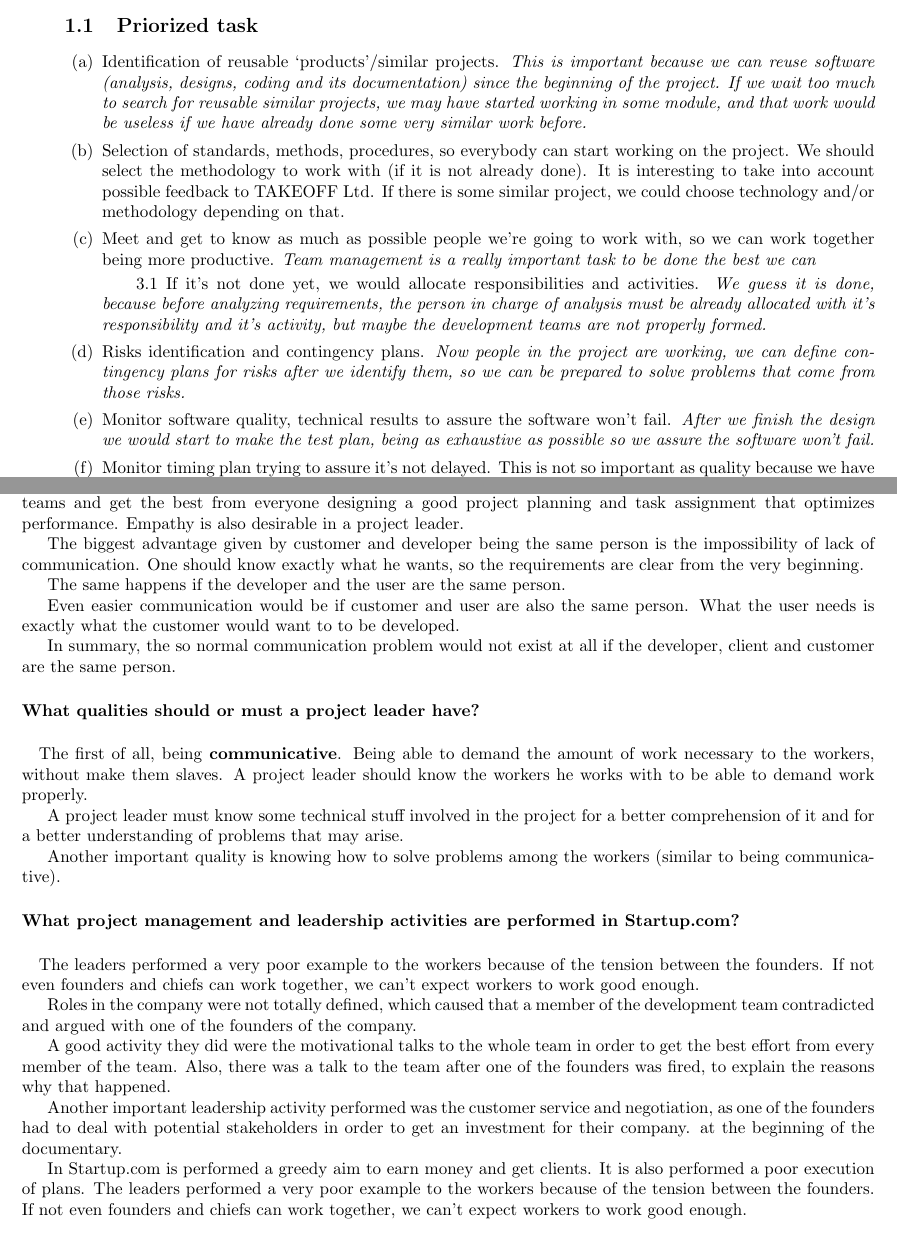
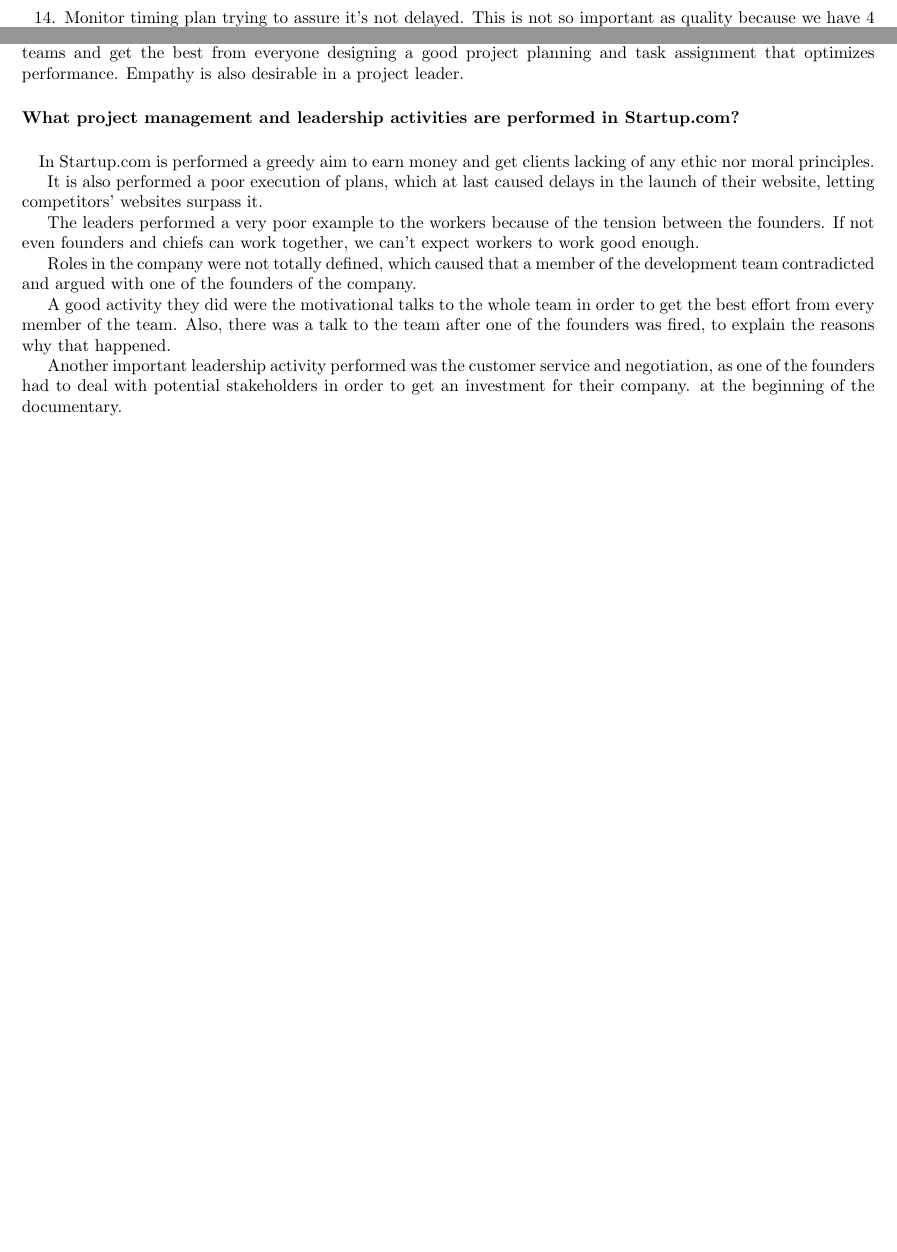
Before and after one commit to sgnip/Optional-2, a LaTeX document (SEPRO2451_Opt-assig-2_IMP_GJM_VDJS.tex): two parts of pages 2 and 7 of 8 before the commit and two parts of pages 3 and 6 of 7 after it, joined at a grey line, cut at the place of the change, the shorter picture padded with empty space. Compiled offline with pdfLaTeX.

Commit message:
Optional ready.

```diff
--- a/SEPRO2451_Opt-assig-2_IMP_GJM_VDJS.tex
+++ b/SEPRO2451_Opt-assig-2_IMP_GJM_VDJS.tex
@@ -42,18 +40,0 @@
-\subsection{Priorized task}
-\begin{enumerate}
-\item Identification of reusable ‘products’/similar projects. \textit{This is important because we can reuse software (analysis, designs, coding and its documentation) since the beginning of the project. If we wait too much to search for reusable similar projects,  we may have started working in some module, and that work would be useless if we have already done some very similar work before.}
-
-
-
-\item Selection of standards, methods, procedures, so everybody can start working on the project. We should select the methodology to work with (if it is not already done). It is interesting to take into account possible feedback to TAKEOFF Ltd. If there is some similar project, we could choose technology and/or methodology depending on that.
-
-
-\item Meet and get to know as much as possible people we're going to work with, so we can work together being more productive. \textit{Team management is a really important task to be done the best we can}
-\subitem 3.1 If it's not done yet, we would allocate responsibilities and activities.
-\textit{We guess it is done, because before analyzing requirements, the person in charge of analysis must be already allocated with it's responsibility and it's activity, but maybe the development teams are not properly formed.}
-
-\item Risks identification and contingency plans. \textit{Now people in the project are working, we can define contingency plans for risks after we identify them, so we can be prepared to solve problems that come from those risks.}
-
-\item Monitor software quality, technical results to assure the software won't fail. \textit{After we finish the design we would start to make the test plan, being as exhaustive as possible so we assure the software won't fail.}
-
-\item Monitor timing plan trying to assure it's not delayed. This is not so important as quality because we have 4 months of acceptable delay. \textit{We are more focused on software quality because it is more important. We have plan to spend $x$ months in this project and we can have 4 months on delay, so we should encourage the software quality more than timing.}
@@ -109,5 +65,5 @@
 
-\item Monitor software quality, technical results to assure the software won't fail.
+\item Monitor timing plan trying to assure it's not delayed. This is not so important as quality because we have 4 months of acceptable delay.
 
 \item While the development team is working on the project the first two weeks, if we have enough time available, I would like to delegate responsabilities in the most experienced member of the development team for 1-3 days. During that time, I would be able to meet personally the rest of the members of the development team and make myself an idea of their abilities in order to improve future task assignments and responsabilities and activities allocation. This way, I may increase both coordination and productivity.
 
@@ -185,29 +141,13 @@
 
 Project leaders stand out because of their teamwork and cooperation skills, which they use to motivate their teams and get the best from everyone designing a good project planning and task assignment that optimizes performance. Empathy is also desirable in a project leader.
 
-The biggest advantage given by  customer and developer being the same person is the impossibility of lack of communication. One should know exactly what he wants, so the requirements are clear from the very beginning.
-
-The same happens if the developer and the user are the same person.
-
-Even easier communication would be if customer and user are also the same person. What the user needs is exactly what the customer would want to to be developed.
-
-In summary, the so normal communication problem would not exist at all if the developer, client and customer are the same person.
-
-\paragraph{What qualities should or must a project leader have?}
-\paragraph{}
-The first of all, being \textbf{communicative}. Being able to demand the amount of work necessary to the workers, without make them slaves. A project leader should know the workers he works with to be able to demand work properly.
-
-A project leader must know some technical stuff involved in the project for a better comprehension of it and for a better understanding of problems that may arise.
-
-Another important quality is knowing how to solve problems among the workers (similar to being communicative).
-
-
 
 \paragraph{What project management and leadership activities are performed in Startup.com?}
 \paragraph{}
 
+In Startup.com is performed a greedy aim to earn money and get clients lacking of any ethic nor moral principles.
 
-
+It is also performed a poor execution of plans, which at last caused delays in the launch of their website, letting competitors' websites surpass it.
 
 The leaders performed a very poor example to the workers because of the tension between the founders. If not even founders and chiefs can work together, we can't expect workers to work good enough.
 
@@ -218,13 +158,9 @@
 Another important leadership activity performed was the customer service and negotiation, as one of the founders had to deal with potential stakeholders in order to get an investment for their company. at the beginning of the documentary.
 
 
-In Startup.com is performed a greedy aim to earn money and get clients. It is also performed a poor execution of plans. The leaders performed a very poor example to the workers because of the tension between the founders. If not even founders and chiefs can work together, we can't expect workers to work good enough.
-
-
 \paragraph{List the steps to be taken to define and start up a software project}
 \paragraph{}
 
 \begin{enumerate}
 	\item Have a great idea.
-
 	\item Check it is feasible and nobody else has done it.
@@ -235,5 +170,4 @@
 	\item Get an office and some investors who can help you with first period of businesses where no money is earned.
 	\item Start working, in developing (not just coding, analysis and design is developing too) and in commercial labors: someone will need to buy what you are doing so the businesses makes money. Even if the project is just some software someone has asked us to do, we need to do commercial labors talking to the hirer who hired us.
 	\item Know how to deal with fast growing. Know how to let others do the job so chiefs don't have to be in charge of everything.
-
 	\item Now you have made a great business, you can keep working and earning money.
```
Also changed, not shown: SEPRO2451_Opt-assig-2_IMP_GJM_VDJS.tex (34 more changed lines).
